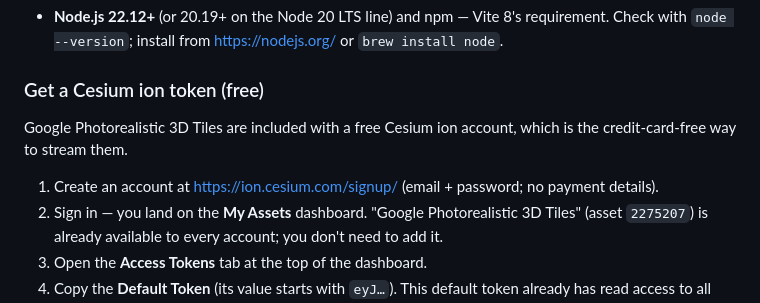
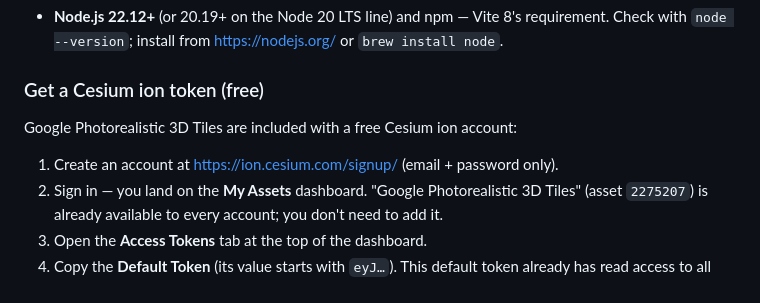
Before and after one commit to erik-larsen/earth-toy, a Markdown page: README.md, the part around the change. Rendered like a GitHub page.

Commit message:
Update for brevity

```diff
--- a/README.md
+++ b/README.md
@@ -27,11 +27,9 @@ scroll to zoom from space down to street level).
 
 ### Get a Cesium ion token (free)
 
-Google Photorealistic 3D Tiles are included with a free Cesium ion account, which
-is the credit-card-free way to stream them.
+Google Photorealistic 3D Tiles are included with a free Cesium ion account:
 
-1. Create an account at <https://ion.cesium.com/signup/> (email + password; no
-   payment details).
+1. Create an account at <https://ion.cesium.com/signup/> (email + password only).
 2. Sign in — you land on the **My Assets** dashboard. "Google Photorealistic 3D
    Tiles" (asset `2275207`) is already available to every account; you don't need
    to add it.
```
